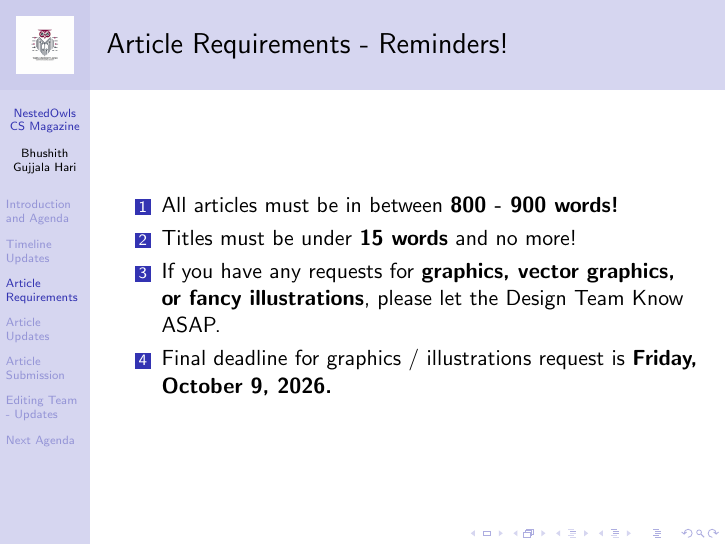
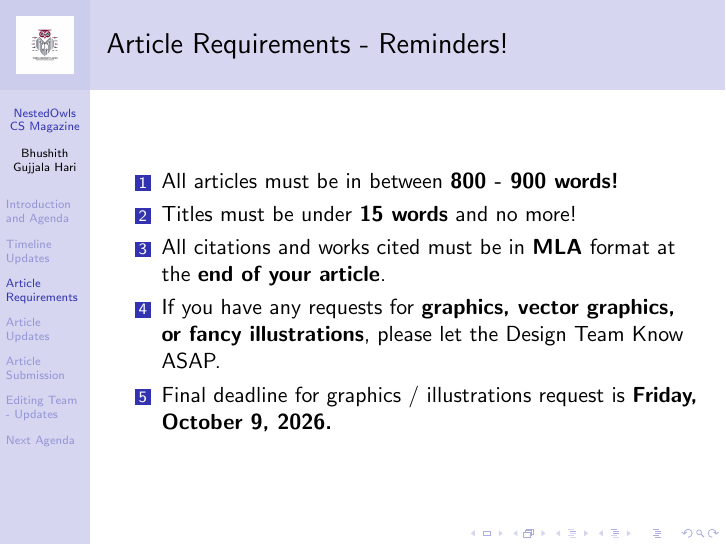
Before and after one commit to TUJ-Computer-Science-Society/fall-26-cs-magazine-slides, LaTeX slides (oct_7_third_meeting_article_updates_and_design_requirements/oct_7_third_meeting_article_updates_and_design_requirements.tex): page 17 of 42 before the commit and page 18 of 43 after it. Compiled offline with pdfLaTeX.

Commit message:
more article updates

```diff
--- a/oct_7_third_meeting_article_updates_and_design_requirements/oct_7_third_meeting_article_updates_and_design_requirements.tex
+++ b/oct_7_third_meeting_article_updates_and_design_requirements/oct_7_third_meeting_article_updates_and_design_requirements.tex
@@ -100,9 +100,11 @@
 
         \item<2-> Titles must be under \textbf{15 words} and no more!
 
-        \item<3-> If you have any requests for \textbf{graphics, vector graphics, or fancy illustrations}, please let the Design Team Know ASAP.
+        \item<3-> All citations and works cited must be in \textbf{MLA} format at the \textbf{end of your article}.
 
-        \item<4-> Final deadline for graphics / illustrations request is \textbf{Friday, October 9, 2026.}
+        \item<4-> If you have any requests for \textbf{graphics, vector graphics, or fancy illustrations}, please let the Design Team Know ASAP.
+
+        \item<5-> Final deadline for graphics / illustrations request is \textbf{Friday, October 9, 2026.}
 
     \end{enumerate}
 
```
